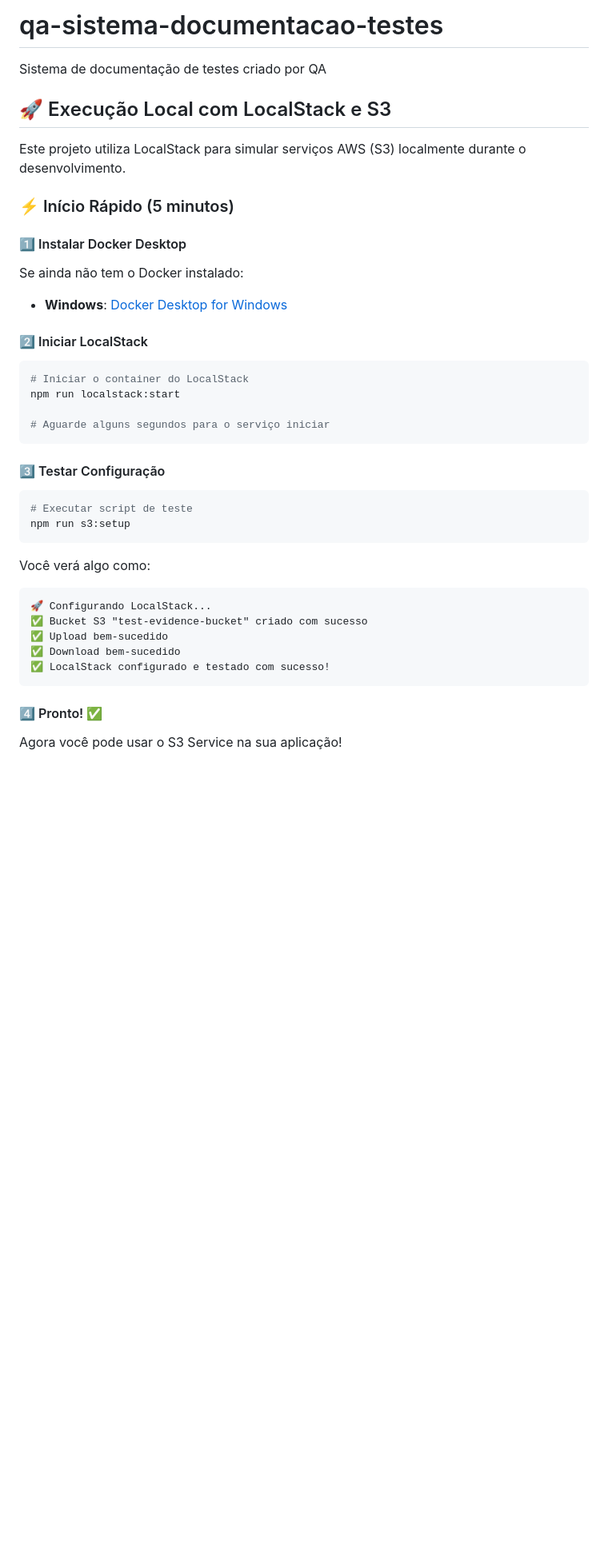
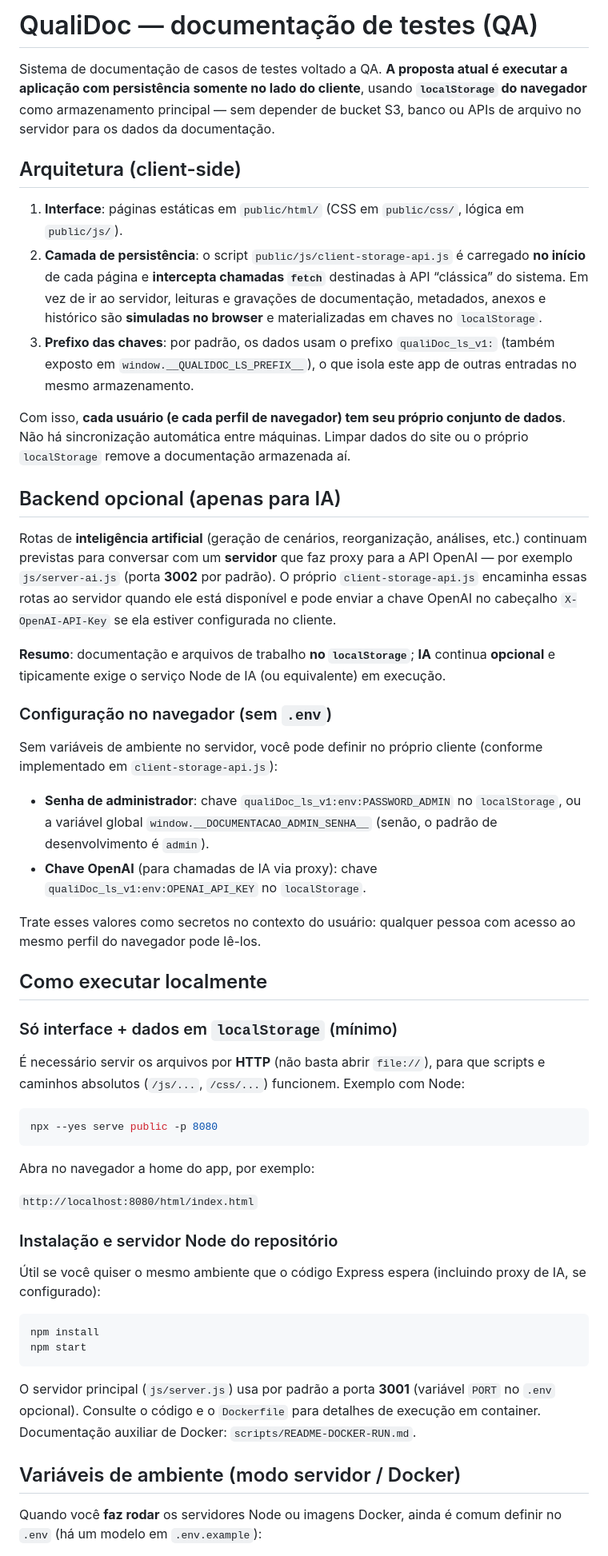
Before and after one commit to caioandrian/qualidoc-public-sample, a Markdown page: README.md, the part around one of its changes. Shown at 80% size. GitHub-like rendering; blank space fills up the shorter version.

````diff
--- a/README.md
+++ b/README.md
@@ -1,43 +1,56 @@
-# qa-sistema-documentacao-testes
-Sistema de documentação de testes criado por QA
+# QualiDoc — documentação de testes (QA)
 
-## 🚀 Execução Local com LocalStack e S3
+Sistema de documentação de casos de testes voltado a QA. **A proposta atual é executar a aplicação com persistência somente no lado do cliente**, usando **`localStorage` do navegador** como armazenamento principal — sem depender de bucket S3, banco ou APIs de arquivo no servidor para os dados da documentação.
 
-Este projeto utiliza LocalStack para simular serviços AWS (S3) localmente durante o desenvolvimento.
+## Arquitetura (client-side)
 
-### ⚡ Início Rápido (5 minutos)
+1. **Interface**: páginas estáticas em `public/html/` (CSS em `public/css/`, lógica em `public/js/`).
+2. **Camada de persistência**: o script `public/js/client-storage-api.js` é carregado **no início** de cada página e **intercepta chamadas `fetch`** destinadas à API “clássica” do sistema. Em vez de ir ao servidor, leituras e gravações de documentação, metadados, anexos e histórico são **simuladas no browser** e materializadas em chaves no `localStorage`.
+3. **Prefixo das chaves**: por padrão, os dados usam o prefixo `qualiDoc_ls_v1:` (também exposto em `window.__QUALIDOC_LS_PREFIX__`), o que isola este app de outras entradas no mesmo armazenamento.
 
-#### 1️⃣ Instalar Docker Desktop
+Com isso, **cada usuário (e cada perfil de navegador) tem seu próprio conjunto de dados**. Não há sincronização automática entre máquinas. Limpar dados do site ou o próprio `localStorage` remove a documentação armazenada aí.
 
-Se ainda não tem o Docker instalado:
-- **Windows**: [Docker Desktop for Windows](https://www.docker.com/products/docker-desktop/)
+## Backend opcional (apenas para IA)
 
-#### 2️⃣ Iniciar LocalStack
+Rotas de **inteligência artificial** (geração de cenários, reorganização, análises, etc.) continuam previstas para conversar com um **servidor** que faz proxy para a API OpenAI — por exemplo `js/server-ai.js` (porta **3002** por padrão). O próprio `client-storage-api.js` encaminha essas rotas ao servidor quando ele está disponível e pode enviar a chave OpenAI no cabeçalho `X-OpenAI-API-Key` se ela estiver configurada no cliente.
+
+**Resumo**: documentação e arquivos de trabalho **no `localStorage`**; **IA** continua **opcional** e tipicamente exige o serviço Node de IA (ou equivalente) em execução.
+
+### Configuração no navegador (sem `.env`)
+
+Sem variáveis de ambiente no servidor, você pode definir no próprio cliente (conforme implementado em `client-storage-api.js`):
+
+- **Senha de administrador**: chave `qualiDoc_ls_v1:env:PASSWORD_ADMIN` no `localStorage`, ou a variável global `window.__DOCUMENTACAO_ADMIN_SENHA__` (senão, o padrão de desenvolvimento é `admin`).
+- **Chave OpenAI** (para chamadas de IA via proxy): chave `qualiDoc_ls_v1:env:OPENAI_API_KEY` no `localStorage`.
+
+Trate esses valores como secretos no contexto do usuário: qualquer pessoa com acesso ao mesmo perfil do navegador pode lê-los.
+
+## Como executar localmente
+
+### Só interface + dados em `localStorage` (mínimo)
+
+É necessário servir os arquivos por **HTTP** (não basta abrir `file://`), para que scripts e caminhos absolutos (`/js/...`, `/css/...`) funcionem. Exemplo com Node:
 
 ```bash
-# Iniciar o container do LocalStack
-npm run localstack:start
-
-# Aguarde alguns segundos para o serviço iniciar
+npx --yes serve public -p 8080
 ```
 
-#### 3️⃣ Testar Configuração
+Abra no navegador a home do app, por exemplo:
+
+`http://localhost:8080/html/index.html`
+
+### Instalação e servidor Node do repositório
+
+Útil se você quiser o mesmo ambiente que o código Express espera (incluindo proxy de IA, se configurado):
 
 ```bash
-# Executar script de teste
-npm run s3:setup
+npm install
+npm start
 ```
 
-Você verá algo como:
-```
-🚀 Configurando LocalStack...
-✅ Bucket S3 "test-evidence-bucket" criado com sucesso
-✅ Upload bem-sucedido
-✅ Download bem-sucedido
-✅ LocalStack configurado e testado com sucesso!
-```
+O servidor principal (`js/server.js`) usa por padrão a porta **3001** (variável `PORT` no `.env` opcional). Consulte o código e o `Dockerfile` para detalhes de execução em container. Documentação auxiliar de Docker: `scripts/README-DOCKER-RUN.md`.
 
-#### 4️⃣ Pronto! ✅
+## Variáveis de ambiente (modo servidor / Docker)
 
-Agora você pode usar o S3 Service na sua aplicação!
+Quando você **faz rodar** os servidores Node ou imagens Docker, ainda é comum definir no `.env` (há um modelo em `.env.example`):
 
````
Also changed, not shown: other parts of README.md (+14 -243 lines).
